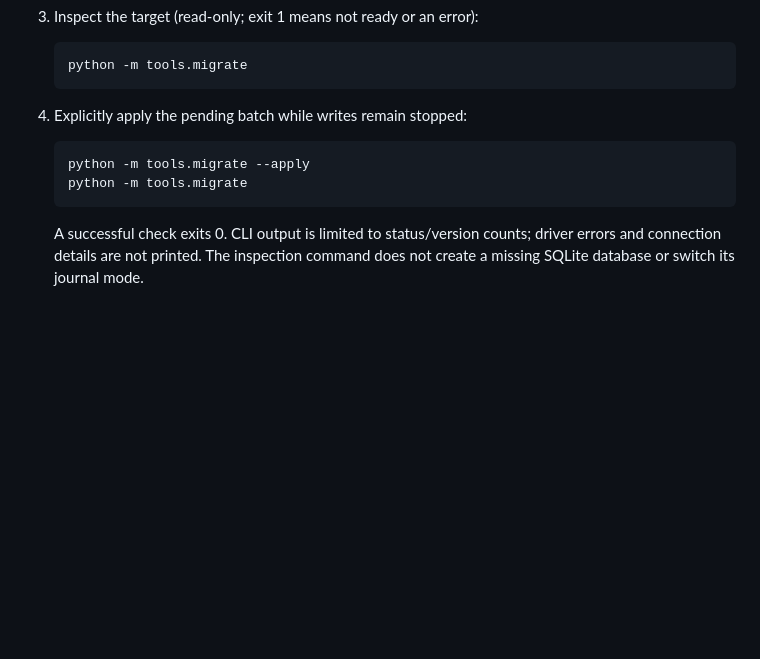
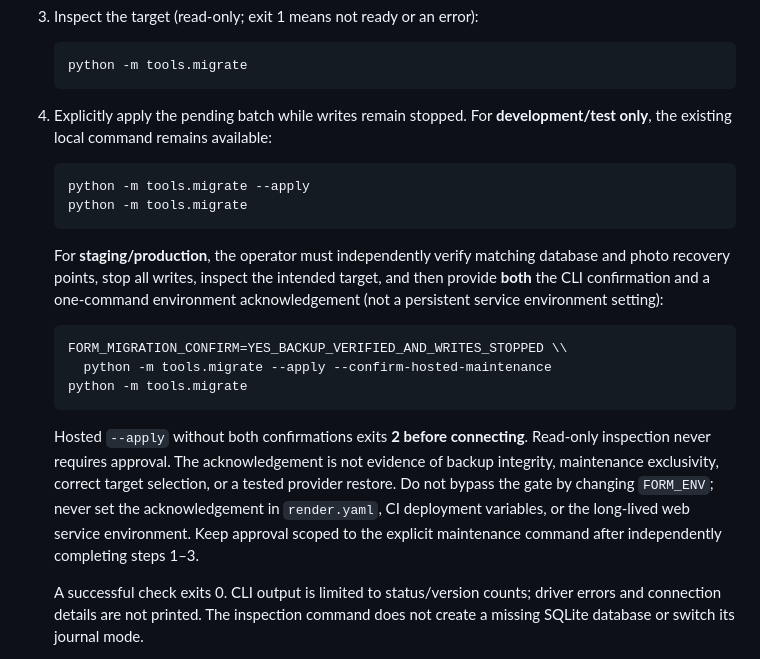
Before and after one commit to houseofnuwave/dope-stuff, a Markdown page: MIGRATIONS.md, the part around the change. Rendered like a GitHub page; blank space fills up the shorter version.

Commit message:
Document hosted migration acknowledgement and its limits

````diff
--- a/MIGRATIONS.md
+++ b/MIGRATIONS.md
@@ -63,12 +63,32 @@ as the intended app. Do not paste credentials into commands or commit them.
    python -m tools.migrate
    ```
 
-4. Explicitly apply the pending batch while writes remain stopped:
+4. Explicitly apply the pending batch while writes remain stopped. For
+   **development/test only**, the existing local command remains available:
 
    ```sh
    python -m tools.migrate --apply
    python -m tools.migrate
    ```
+
+   For **staging/production**, the operator must independently verify matching
+   database and photo recovery points, stop all writes, inspect the intended
+   target, and then provide **both** the CLI confirmation and a one-command
+   environment acknowledgement (not a persistent service environment setting):
+
+   ```sh
+   FORM_MIGRATION_CONFIRM=YES_BACKUP_VERIFIED_AND_WRITES_STOPPED \\
+     python -m tools.migrate --apply --confirm-hosted-maintenance
+   python -m tools.migrate
+   ```
+
+   Hosted `--apply` without both confirmations exits **2 before connecting**.
+   Read-only inspection never requires approval. The acknowledgement is not
+   evidence of backup integrity, maintenance exclusivity, correct target
+   selection, or a tested provider restore. Do not bypass the gate by changing
+   `FORM_ENV`; never set the acknowledgement in `render.yaml`, CI deployment
+   variables, or the long-lived web service environment. Keep approval scoped
+   to the explicit maintenance command after independently completing steps 1–3.
 
    A successful check exits 0. CLI output is limited to status/version counts;
    driver errors and connection details are not printed. The inspection command
````
